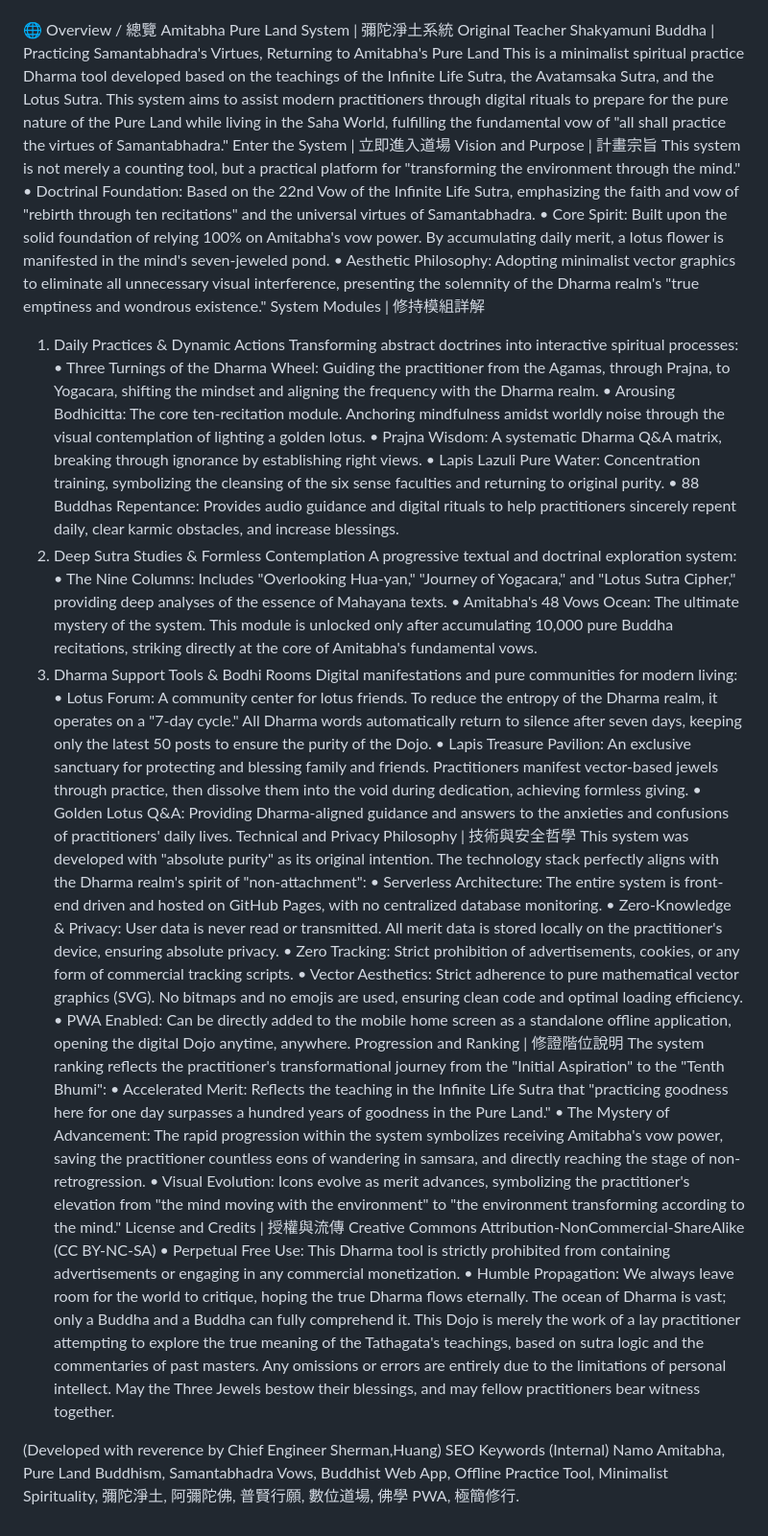
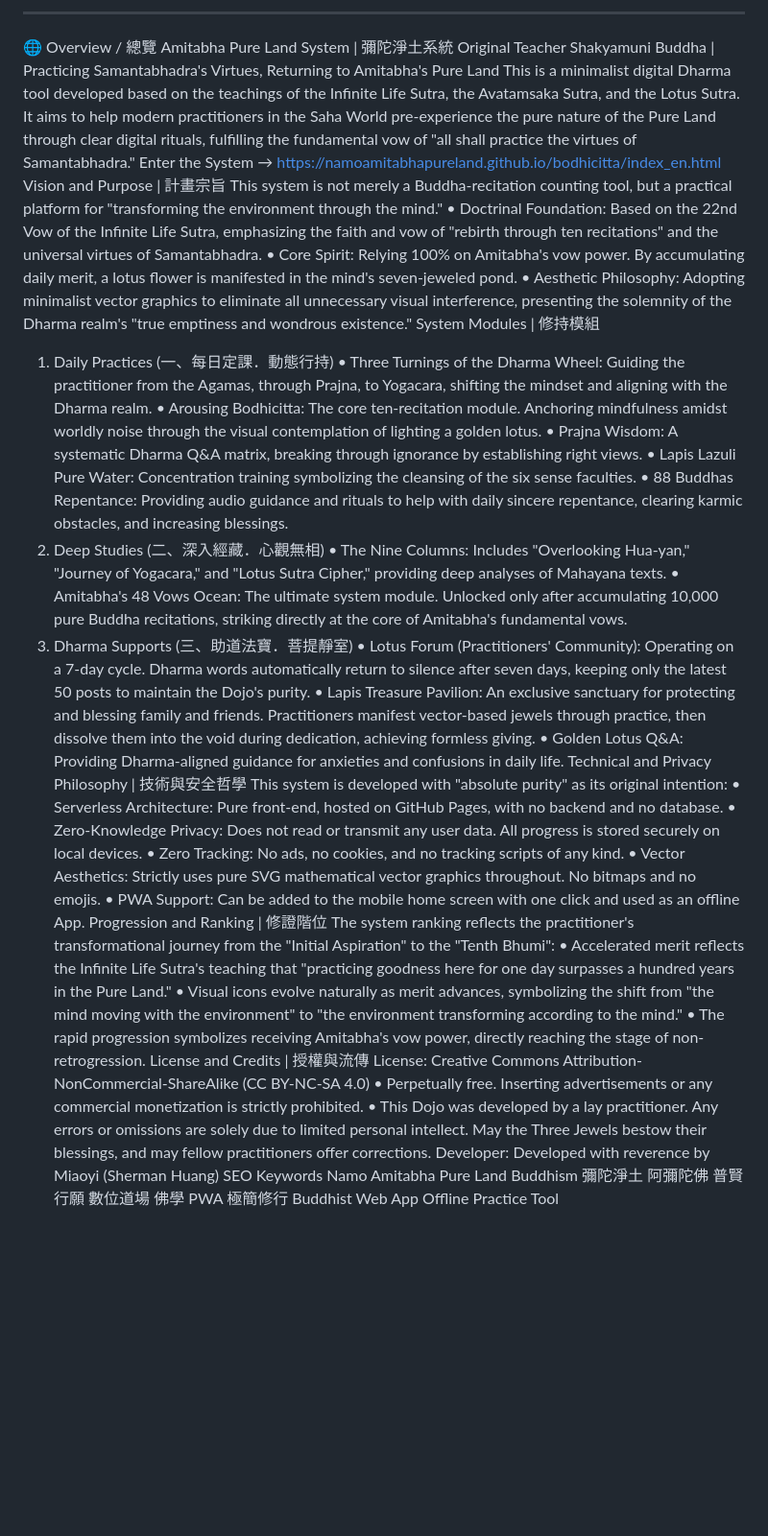
Before and after one commit to namoamitabhapureland/bodhicitta, a Markdown page: README.md, the part around one of its changes. Shown at 96% size. GitHub-like rendering; blank space fills up the shorter version.

```diff
--- a/README.md
+++ b/README.md
@@ -49,47 +82,45 @@ Namo Amitabha, Pure Land Buddhism, Samantabhadra Vows, Buddhist Web App, Offline
+---
 🌐 Overview / 總覽
 Amitabha Pure Land System | 彌陀淨土系統
 Original Teacher Shakyamuni Buddha | Practicing Samantabhadra's Virtues, Returning to Amitabha's Pure Land
-This is a minimalist spiritual practice Dharma tool developed based on the teachings of the Infinite Life Sutra, the Avatamsaka Sutra, and the Lotus Sutra. This system aims to assist modern practitioners through digital rituals to prepare for the pure nature of the Pure Land while living in the Saha World, fulfilling the fundamental vow of "all shall practice the virtues of Samantabhadra."
-Enter the System | 立即進入道場
+This is a minimalist digital Dharma tool developed based on the teachings of the Infinite Life Sutra, the Avatamsaka Sutra, and the Lotus Sutra.
+It aims to help modern practitioners in the Saha World pre-experience the pure nature of the Pure Land through clear digital rituals, fulfilling the fundamental vow of "all shall practice the virtues of Samantabhadra."
+Enter the System → https://namoamitabhapureland.github.io/bodhicitta/index_en.html
 Vision and Purpose | 計畫宗旨
-This system is not merely a counting tool, but a practical platform for "transforming the environment through the mind."
+This system is not merely a Buddha-recitation counting tool, but a practical platform for "transforming the environment through the mind."
 • Doctrinal Foundation: Based on the 22nd Vow of the Infinite Life Sutra, emphasizing the faith and vow of "rebirth through ten recitations" and the universal virtues of Samantabhadra.
-• Core Spirit: Built upon the solid foundation of relying 100% on Amitabha's vow power. By accumulating daily merit, a lotus flower is manifested in the mind's seven-jeweled pond.
+• Core Spirit: Relying 100% on Amitabha's vow power. By accumulating daily merit, a lotus flower is manifested in the mind's seven-jeweled pond.
 • Aesthetic Philosophy: Adopting minimalist vector graphics to eliminate all unnecessary visual interference, presenting the solemnity of the Dharma realm's "true emptiness and wondrous existence."
-System Modules | 修持模組詳解
-1. Daily Practices & Dynamic Actions
-Transforming abstract doctrines into interactive spiritual processes:
-• Three Turnings of the Dharma Wheel: Guiding the practitioner from the Agamas, through Prajna, to Yogacara, shifting the mindset and aligning the frequency with the Dharma realm.
+System Modules | 修持模組
+1. Daily Practices (一、每日定課．動態行持)
+• Three Turnings of the Dharma Wheel: Guiding the practitioner from the Agamas, through Prajna, to Yogacara, shifting the mindset and aligning with the Dharma realm.
 • Arousing Bodhicitta: The core ten-recitation module. Anchoring mindfulness amidst worldly noise through the visual contemplation of lighting a golden lotus.
 • Prajna Wisdom: A systematic Dharma Q&A matrix, breaking through ignorance by establishing right views.
-• Lapis Lazuli Pure Water: Concentration training, symbolizing the cleansing of the six sense faculties and returning to original purity.
-• 88 Buddhas Repentance: Provides audio guidance and digital rituals to help practitioners sincerely repent daily, clear karmic obstacles, and increase blessings.
-2. Deep Sutra Studies & Formless Contemplation
-A progressive textual and doctrinal exploration system:
-• The Nine Columns: Includes "Overlooking Hua-yan," "Journey of Yogacara," and "Lotus Sutra Cipher," providing deep analyses of the essence of Mahayana texts.
-• Amitabha's 48 Vows Ocean: The ultimate mystery of the system. This module is unlocked only after accumulating 10,000 pure Buddha recitations, striking directly at the core of Amitabha's fundamental vows.
-3. Dharma Support Tools & Bodhi Rooms
-Digital manifestations and pure communities for modern living:
-• Lotus Forum: A community center for lotus friends. To reduce the entropy of the Dharma realm, it operates on a "7-day cycle." All Dharma words automatically return to silence after seven days, keeping only the latest 50 posts to ensure the purity of the Dojo.
+• Lapis Lazuli Pure Water: Concentration training symbolizing the cleansing of the six sense faculties.
+• 88 Buddhas Repentance: Providing audio guidance and rituals to help with daily sincere repentance, clearing karmic obstacles, and increasing blessings.
+2. Deep Studies (二、深入經藏．心觀無相)
+• The Nine Columns: Includes "Overlooking Hua-yan," "Journey of Yogacara," and "Lotus Sutra Cipher," providing deep analyses of Mahayana texts.
+• Amitabha's 48 Vows Ocean: The ultimate system module. Unlocked only after accumulating 10,000 pure Buddha recitations, striking directly at the core of Amitabha's fundamental vows.
+3. Dharma Supports (三、助道法寶．菩提靜室)
+• Lotus Forum (Practitioners' Community): Operating on a 7-day cycle. Dharma words automatically return to silence after seven days, keeping only the latest 50 posts to maintain the Dojo's purity.
 • Lapis Treasure Pavilion: An exclusive sanctuary for protecting and blessing family and friends. Practitioners manifest vector-based jewels through practice, then dissolve them into the void during dedication, achieving formless giving.
-• Golden Lotus Q&A: Providing Dharma-aligned guidance and answers to the anxieties and confusions of practitioners' daily lives.
+• Golden Lotus Q&A: Providing Dharma-aligned guidance for anxieties and confusions in daily life.
 Technical and Privacy Philosophy | 技術與安全哲學
-This system was developed with "absolute purity" as its original intention. The technology stack perfectly aligns with the Dharma realm's spirit of "non-attachment":
-• Serverless Architecture: The entire system is front-end driven and hosted on GitHub Pages, with no centralized database monitoring.
-• Zero-Knowledge & Privacy: User data is never read or transmitted. All merit data is stored locally on the practitioner's device, ensuring absolute privacy.
-• Zero Tracking: Strict prohibition of advertisements, cookies, or any form of commercial tracking scripts.
-• Vector Aesthetics: Strict adherence to pure mathematical vector graphics (SVG). No bitmaps and no emojis are used, ensuring clean code and optimal loading efficiency.
-• PWA Enabled: Can be directly added to the mobile home screen as a standalone offline application, opening the digital Dojo anytime, anywhere.
-Progression and Ranking | 修證階位說明
+This system is developed with "absolute purity" as its original intention:
+• Serverless Architecture: Pure front-end, hosted on GitHub Pages, with no backend and no database.
+• Zero-Knowledge Privacy: Does not read or transmit any user data. All progress is stored securely on local devices.
+• Zero Tracking: No ads, no cookies, and no tracking scripts of any kind.
+• Vector Aesthetics: Strictly uses pure SVG mathematical vector graphics throughout. No bitmaps and no emojis.
+• PWA Support: Can be added to the mobile home screen with one click and used as an offline App.
+Progression and Ranking | 修證階位
 The system ranking reflects the practitioner's transformational journey from the "Initial Aspiration" to the "Tenth Bhumi":
-• Accelerated Merit: Reflects the teaching in the Infinite Life Sutra that "practicing goodness here for one day surpasses a hundred years of goodness in the Pure Land."
-• The Mystery of Advancement: The rapid progression within the system symbolizes receiving Amitabha's vow power, saving the practitioner countless eons of wandering in samsara, and directly reaching the stage of non-retrogression.
-• Visual Evolution: Icons evolve as merit advances, symbolizing the practitioner's elevation from "the mind moving with the environment" to "the environment transforming according to the mind."
+• Accelerated merit reflects the Infinite Life Sutra's teaching that "practicing goodness here for one day surpasses a hundred years in the Pure Land."
+• Visual icons evolve naturally as merit advances, symbolizing the shift from "the mind moving with the environment" to "the environment transforming according to the mind."
+• The rapid progression symbolizes receiving Amitabha's vow power, directly reaching the stage of non-retrogression.
 License and Credits | 授權與流傳
-Creative Commons Attribution-NonCommercial-ShareAlike (CC BY-NC-SA)
-• Perpetual Free Use: This Dharma tool is strictly prohibited from containing advertisements or engaging in any commercial monetization.
-• Humble Propagation: We always leave room for the world to critique, hoping the true Dharma flows eternally. The ocean of Dharma is vast; only a Buddha and a Buddha can fully comprehend it. This Dojo is merely the work of a lay practitioner attempting to explore the true meaning of the Tathagata's teachings, based on sutra logic and the commentaries of past masters. Any omissions or errors are entirely due to the limitations of personal intellect. May the Three Jewels bestow their blessings, and may fellow practitioners bear witness together.
-
-(Developed with reverence by Chief Engineer Sherman,Huang)
-SEO Keywords (Internal)
-Namo Amitabha, Pure Land Buddhism, Samantabhadra Vows, Buddhist Web App, Offline Practice Tool, Minimalist Spirituality, 彌陀淨土, 阿彌陀佛, 普賢行願, 數位道場, 佛學 PWA, 極簡修行.
+License: Creative Commons Attribution-NonCommercial-ShareAlike (CC BY-NC-SA 4.0)
+• Perpetually free. Inserting advertisements or any commercial monetization is strictly prohibited.
+• This Dojo was developed by a lay practitioner. Any errors or omissions are solely due to limited personal intellect. May the Three Jewels bestow their blessings, and may fellow practitioners offer corrections.
+Developer: Developed with reverence by Miaoyi (Sherman Huang)
+SEO Keywords
+Namo Amitabha Pure Land Buddhism 彌陀淨土 阿彌陀佛 普賢行願 數位道場 佛學 PWA 極簡修行 Buddhist Web App Offline Practice Tool
```
Also changed, not shown: other parts of README.md (+78 -45 lines).
